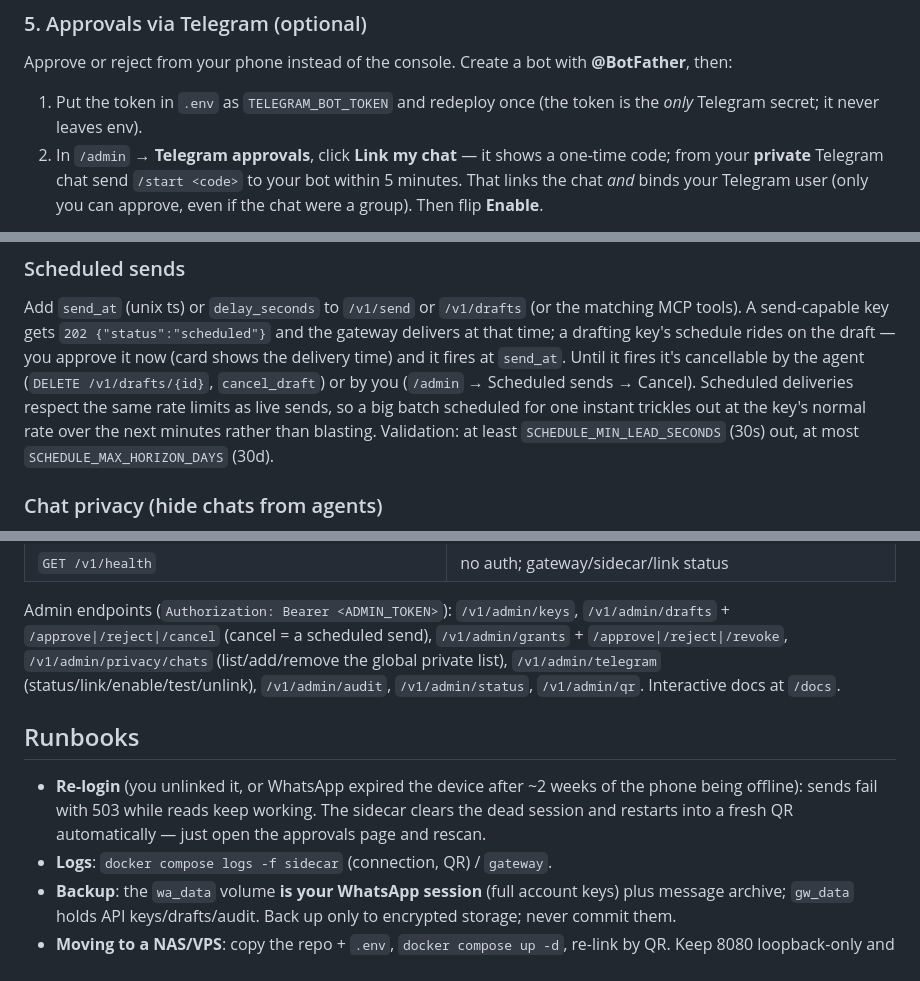
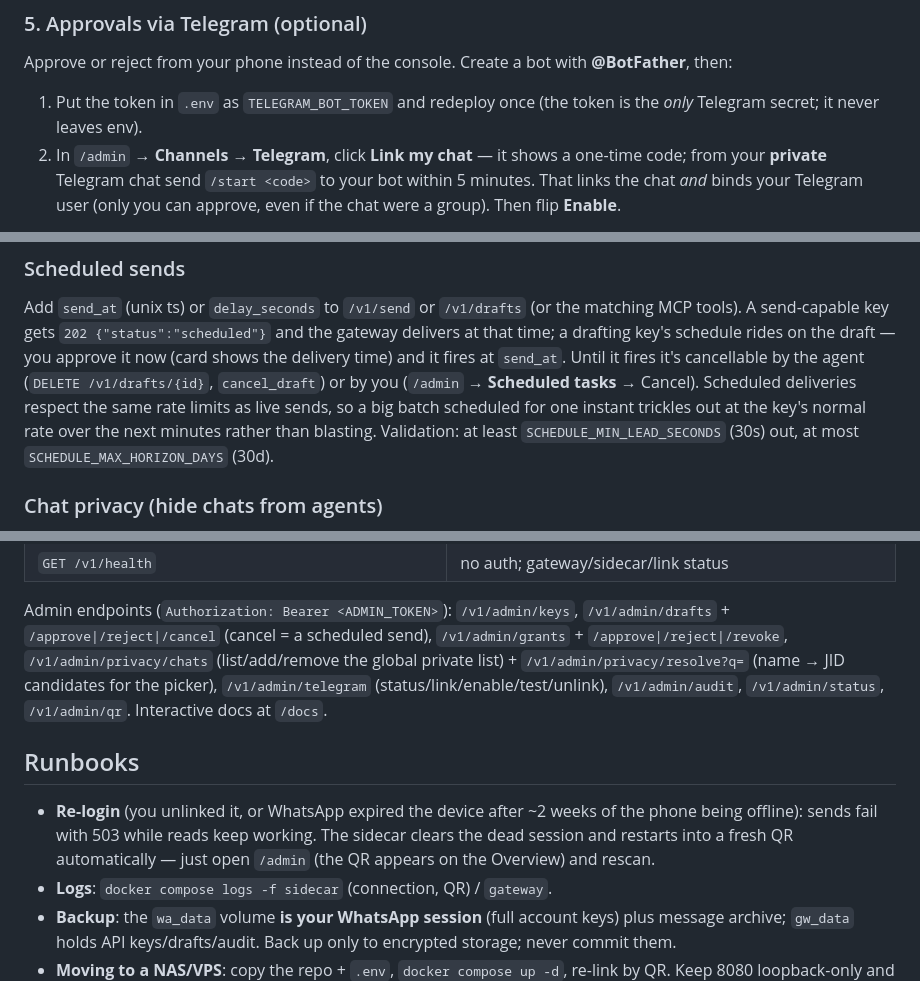
Before and after one commit to pelegw/whatsapp-gateway, a Markdown page: README.md, 3 parts joined by grey strips. Drawn GitHub-style.

Commit message:
Align README with the redesigned console
The console rework renamed sections; point the docs at the new places:
Telegram setup lives under Channels, scheduled cancels under Scheduled
tasks, the login QR on Overview. Also list /v1/admin/privacy/resolve in the
admin endpoint summary.

Co-Authored-By: Claude Fable 5 <noreply@anthropic.com>
Claude-Session: https://claude.ai/code/session_01CnYSdE8SkHcfKu1yGeodym

```diff
--- a/README.md
+++ b/README.md
@@ -162,7 +162,7 @@ Approve or reject from your phone instead of the console. Create a bot with
 
 1. Put the token in `.env` as `TELEGRAM_BOT_TOKEN` and redeploy once (the token is
    the *only* Telegram secret; it never leaves env).
-2. In `/admin` → **Telegram approvals**, click **Link my chat** — it shows a
+2. In `/admin` → **Channels** → **Telegram**, click **Link my chat** — it shows a
    one-time code; from your **private** Telegram chat send `/start <code>` to your
    bot within 5 minutes. That links the chat *and* binds your Telegram user (only
    you can approve, even if the chat were a group). Then flip **Enable**.
@@ -203,7 +203,7 @@ matching MCP tools). A send-capable key gets `202 {"status":"scheduled"}` and th
 gateway delivers at that time; a drafting key's schedule rides on the draft — you
 approve it now (card shows the delivery time) and it fires at `send_at`. Until it
 fires it's cancellable by the agent (`DELETE /v1/drafts/{id}`, `cancel_draft`) or
-by you (`/admin` → Scheduled sends → Cancel). Scheduled deliveries respect the
+by you (`/admin` → **Scheduled tasks** → Cancel). Scheduled deliveries respect the
 same rate limits as live sends, so a big batch scheduled for one instant trickles
 out at the key's normal rate over the next minutes rather than blasting.
 Validation: at least `SCHEDULE_MIN_LEAD_SECONDS` (30s) out, at most
@@ -252,7 +252,8 @@ discoverable via contact search; only the conversation is hidden.
 Admin endpoints (`Authorization: Bearer <ADMIN_TOKEN>`): `/v1/admin/keys`,
 `/v1/admin/drafts` + `/approve|/reject|/cancel` (cancel = a scheduled send),
 `/v1/admin/grants` + `/approve|/reject|/revoke`, `/v1/admin/privacy/chats`
-(list/add/remove the global private list), `/v1/admin/telegram`
+(list/add/remove the global private list) + `/v1/admin/privacy/resolve?q=`
+(name → JID candidates for the picker), `/v1/admin/telegram`
 (status/link/enable/test/unlink), `/v1/admin/audit`, `/v1/admin/status`,
 `/v1/admin/qr`. Interactive docs at `/docs`.
 
@@ -261,7 +262,7 @@ Admin endpoints (`Authorization: Bearer <ADMIN_TOKEN>`): `/v1/admin/keys`,
 - **Re-login** (you unlinked it, or WhatsApp expired the device after ~2 weeks
   of the phone being offline): sends fail with 503 while reads keep working.
   The sidecar clears the dead session and restarts into a fresh QR
-  automatically — just open the approvals page and rescan.
+  automatically — just open `/admin` (the QR appears on the Overview) and rescan.
 - **Logs**: `docker compose logs -f sidecar` (connection, QR) / `gateway`.
 - **Backup**: the `wa_data` volume **is your WhatsApp session** (full account
   keys) plus message archive; `gw_data` holds API keys/drafts/audit. Back up
```
